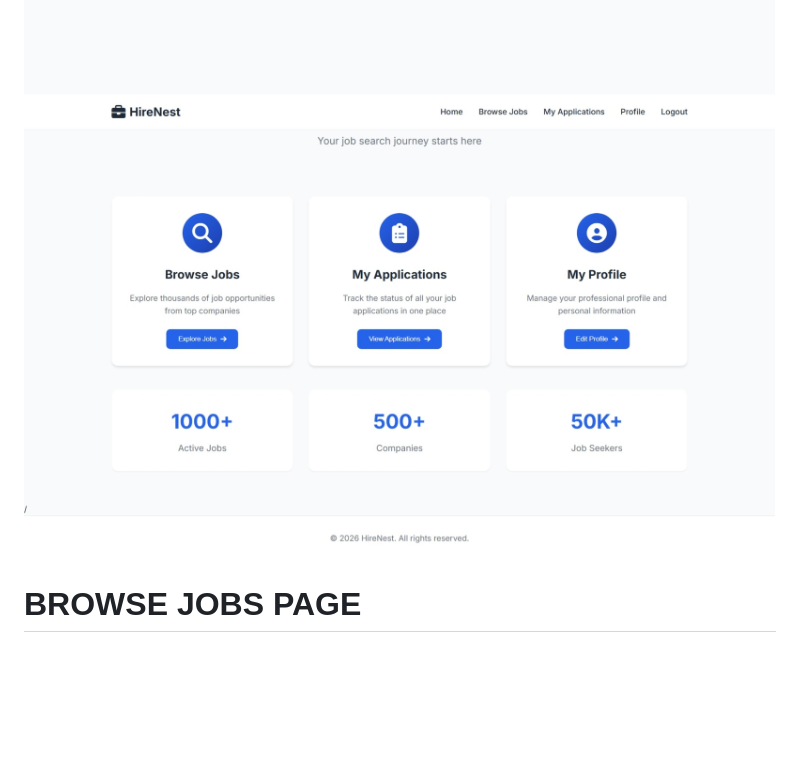
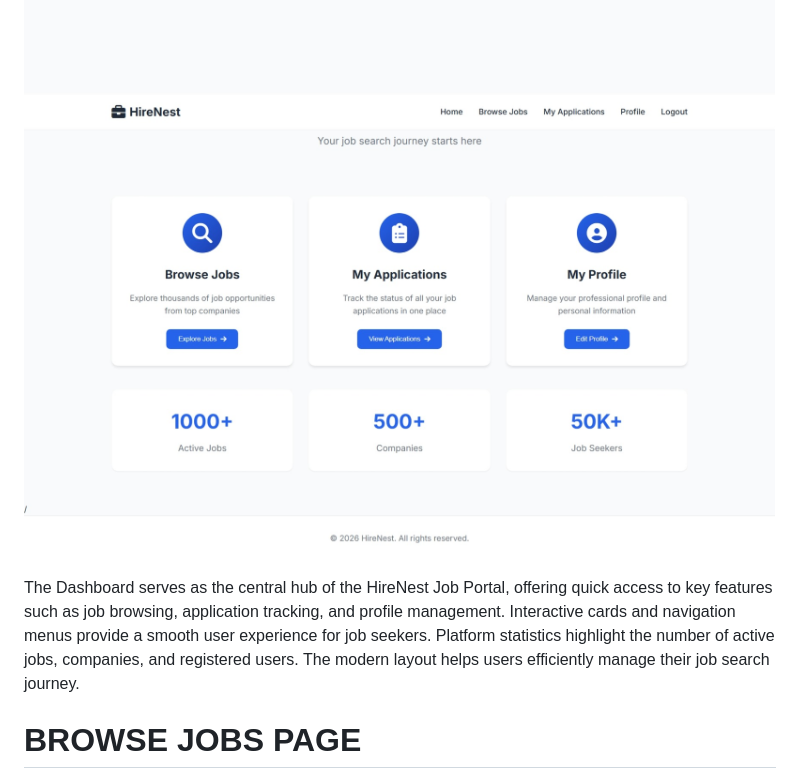
Before and after one commit to manoharjuturu/Project-1--Smart-Job-Portal, a Markdown page: README.md, the part around the change. Rendered like a GitHub page; blank space fills up the shorter version.

Commit message:
Enhance README with Dashboard description
Added a description of the Dashboard features and user experience.

```diff
--- a/README.md
+++ b/README.md
@@ -16,7 +16,7 @@ The sign page provides a secure and user-friendly authentication system for job
 
 ![img alt](https://github.com/manoharjuturu/Project-1--Smart-Job-Portal/blob/1d4b5b21acff3ab6e435fc6b7eb7de00257fb0b2/Screenshot_31-5-2026_17318_127.0.0.1.jpeg)
 
-
+The Dashboard serves as the central hub of the HireNest Job Portal, offering quick access to key features such as job browsing, application tracking, and profile management. Interactive cards and navigation menus provide a smooth user experience for job seekers. Platform statistics highlight the number of active jobs, companies, and registered users. The modern layout helps users efficiently manage their job search journey.
 
 #  BROWSE JOBS PAGE
 
```
